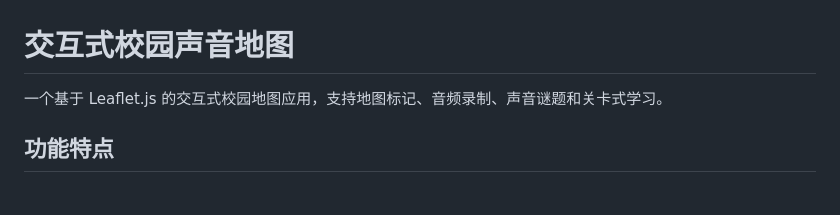
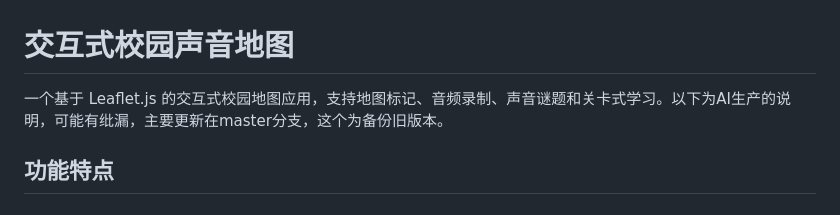
Before and after one commit to dilititi/Echo-in-ZJU-3.0, a Markdown page: README.md, the part around the change. Rendered like a GitHub page.

Commit message:
Enhance README with AI notes and versioning details
Updated README to include AI-generated notes and versioning information.

```diff
--- a/README.md
+++ b/README.md
@@ -1,6 +1,6 @@
 # 交互式校园声音地图
 
-一个基于 Leaflet.js 的交互式校园地图应用，支持地图标记、音频录制、声音谜题和关卡式学习。
+一个基于 Leaflet.js 的交互式校园地图应用，支持地图标记、音频录制、声音谜题和关卡式学习。以下为AI生产的说明，可能有纰漏，主要更新在master分支，这个为备份旧版本。
 
 ## 功能特点
 
```
